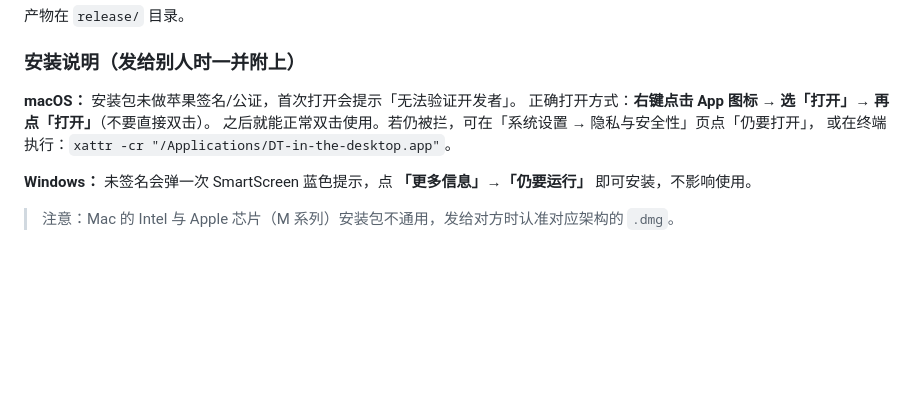
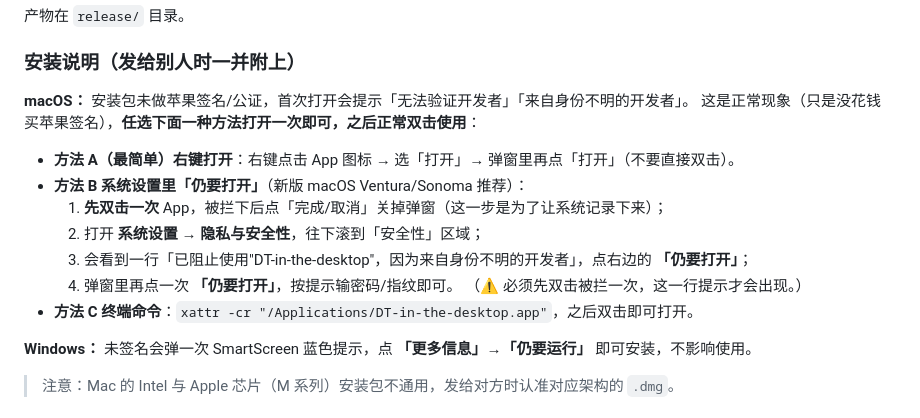
Before and after one commit to cimeguy/DT-in-the-desktop, a Markdown page: README.md, the part around the change. Rendered like a GitHub page; blank space fills up the shorter version.

Commit message:
README: 补充「系统设置→仍要打开」安装方法
未签名 App 首次打开被拦时,把右键打开、系统设置里「仍要打开」、终端 xattr
三种绕过方式写成清晰并列步骤,新版 macOS 用户可直接走「仍要打开」。

Co-Authored-By: Claude Opus 4 <noreply@anthropic.com>

```diff
--- a/README.md
+++ b/README.md
@@ -134,10 +134,17 @@ npm run dist           # 同时打 Mac + Win
 
 ### 安装说明（发给别人时一并附上）
 
-**macOS：** 安装包未做苹果签名/公证，首次打开会提示「无法验证开发者」。
-正确打开方式：**右键点击 App 图标 → 选「打开」→ 再点「打开」**（不要直接双击）。
-之后就能正常双击使用。若仍被拦，可在「系统设置 → 隐私与安全性」页点「仍要打开」，
-或在终端执行：`xattr -cr "/Applications/DT-in-the-desktop.app"`。
+**macOS：** 安装包未做苹果签名/公证，首次打开会提示「无法验证开发者」「来自身份不明的开发者」。
+这是正常现象（只是没花钱买苹果签名），**任选下面一种方法打开一次即可，之后正常双击使用**：
+
+- **方法 A（最简单）右键打开**：右键点击 App 图标 → 选「打开」→ 弹窗里再点「打开」（不要直接双击）。
+- **方法 B 系统设置里「仍要打开」**（新版 macOS Ventura/Sonoma 推荐）：
+  1. **先双击一次** App，被拦下后点「完成/取消」关掉弹窗（这一步是为了让系统记录下来）；
+  2. 打开 **系统设置 → 隐私与安全性**，往下滚到「安全性」区域；
+  3. 会看到一行「已阻止使用"DT-in-the-desktop"，因为来自身份不明的开发者」，点右边的 **「仍要打开」**；
+  4. 弹窗里再点一次 **「仍要打开」**，按提示输密码/指纹即可。
+     （⚠️ 必须先双击被拦一次，这一行提示才会出现。）
+- **方法 C 终端命令**：`xattr -cr "/Applications/DT-in-the-desktop.app"`，之后双击即可打开。
 
 **Windows：** 未签名会弹一次 SmartScreen 蓝色提示，点 **「更多信息」→「仍要运行」** 即可安装，不影响使用。
 
```
